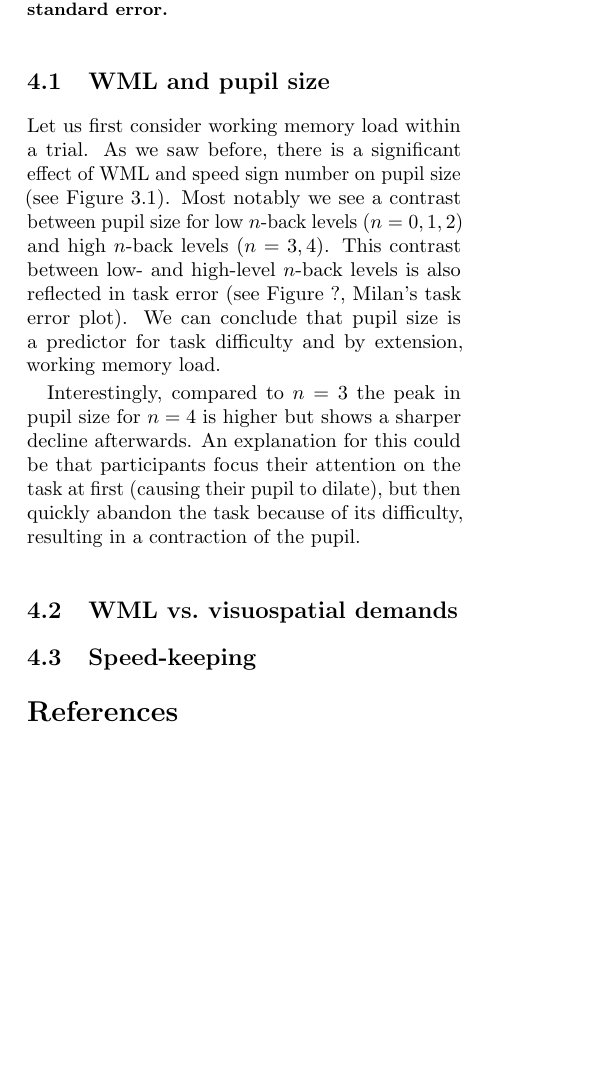
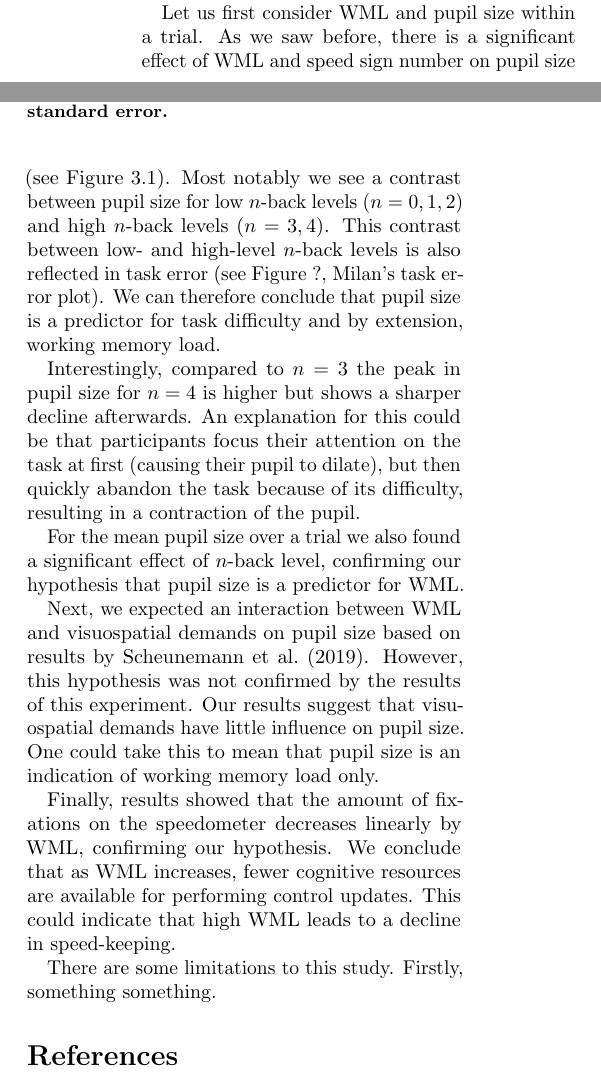
Before and after one commit to gilleslijnzaad/bp-report, a LaTeX paper (report.tex, which reads 4_discussion.tex): part of one column of page 5 of 6 before the commit and two parts of the columns of page 5 of 7 after it, the two joined at a grey line, cut so that both start at the same text, the shorter picture padded with empty space. Compiled offline with pdfLaTeX.

Commit message:
Conclusions

```diff
--- a/4_discussion.tex
+++ b/4_discussion.tex
@@ -7,17 +7,25 @@ In this study we sought to answer three questions related to cognitive load whil
 \textbf{(3)} Does the frequency of fixations on the speedometer correlate with the current level of cognitive load?
 Below you will find our conclusions based on the results of the experiment.
 
-\subsection{WML and pupil size}
-Let us first consider working memory load within a trial.
+Let us first consider WML and pupil size within a trial.
 As we saw before, there is a significant effect of WML and speed sign number on pupil size (see Figure~\ref{fig:ps-speed-sign}).
 Most notably we see a contrast between pupil size for low \nback levels (\(n = 0,1,2\)) and high \nback levels (\(n = 3,4\)).
 This contrast between low- and high-level \nback levels is also reflected in task error (see Figure~?, Milan's task error plot).
-We can conclude that pupil size is a predictor for task difficulty and by extension, working memory load.
+We can therefore conclude that pupil size is a predictor for task difficulty and by extension, working memory load.
 
 Interestingly, compared to \(n = 3\) the peak in pupil size for \(n = 4\) is higher but shows a sharper decline afterwards.
 An explanation for this could be that participants focus their attention on the task at first (causing their pupil to dilate), but then quickly abandon the task because of its difficulty, resulting in a contraction of the pupil.
 
-\subsection{WML vs.\ visuospatial demands}
+For the mean pupil size over a trial we also found a significant effect of \nback level, confirming our hypothesis that pupil size is a predictor for WML.\@
 
+Next, we expected an interaction between WML and visuospatial demands on pupil size based on results by \citet{Scheunemann2019}.
+However, this hypothesis was not confirmed by the results of this experiment.
+Our results suggest that visuospatial demands have little influence on pupil size.
+One could take this to mean that pupil size is an indication of working memory load only.
 
-\subsection{Speed-keeping}
+Finally, results showed that the amount of fixations on the speedometer decreases linearly by WML, confirming our hypothesis.
+We conclude that as WML increases, fewer cognitive resources are available for performing control updates.
+This could indicate that high WML leads to a decline in speed-keeping.
+
+There are some limitations to this study.
+Firstly, something something.
```
